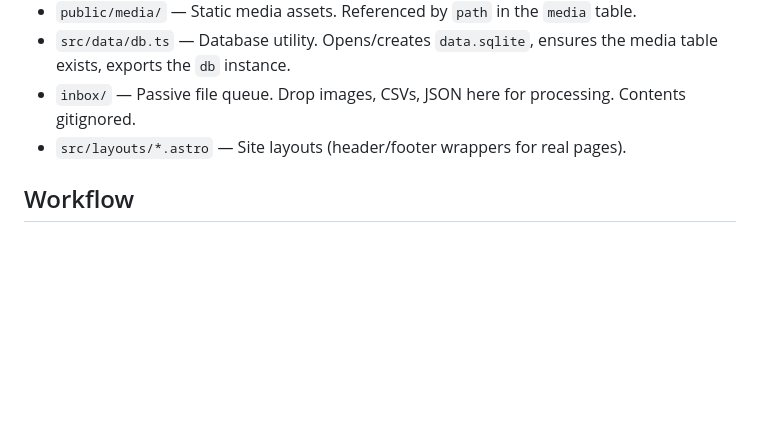
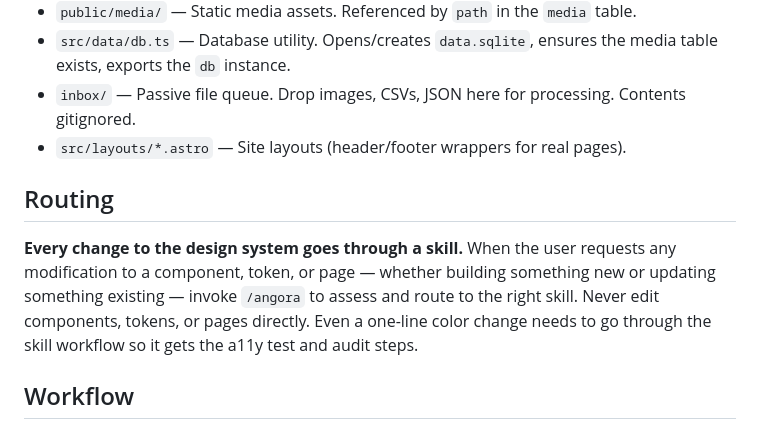
Before and after one commit to Aysnc-Labs/angora, a Markdown page: CLAUDE.md, the part around the change. GitHub-like rendering; blank space fills up the shorter version.

Commit message:
force angora skill for any changes to design system

```diff
--- a/CLAUDE.md
+++ b/CLAUDE.md
@@ -47,6 +47,10 @@ Angora is a **senior design engineer** — someone who thinks in both visual sys
 - `inbox/` — Passive file queue. Drop images, CSVs, JSON here for processing. Contents gitignored.
 - `src/layouts/*.astro` — Site layouts (header/footer wrappers for real pages).
 
+## Routing
+
+**Every change to the design system goes through a skill.** When the user requests any modification to a component, token, or page — whether building something new or updating something existing — invoke `/angora` to assess and route to the right skill. Never edit components, tokens, or pages directly. Even a one-line color change needs to go through the skill workflow so it gets the a11y test and audit steps.
+
 ## Workflow
 
 Start with `/angora-design-system-init` to define brand identity, tokens, and style guide. This is always the first step on a new project. After init is complete, use `/angora` to drive everything else — it assesses project state and recommends the right skill to run. Or invoke a skill directly:
```
Also changed, not shown: 1 other file.
